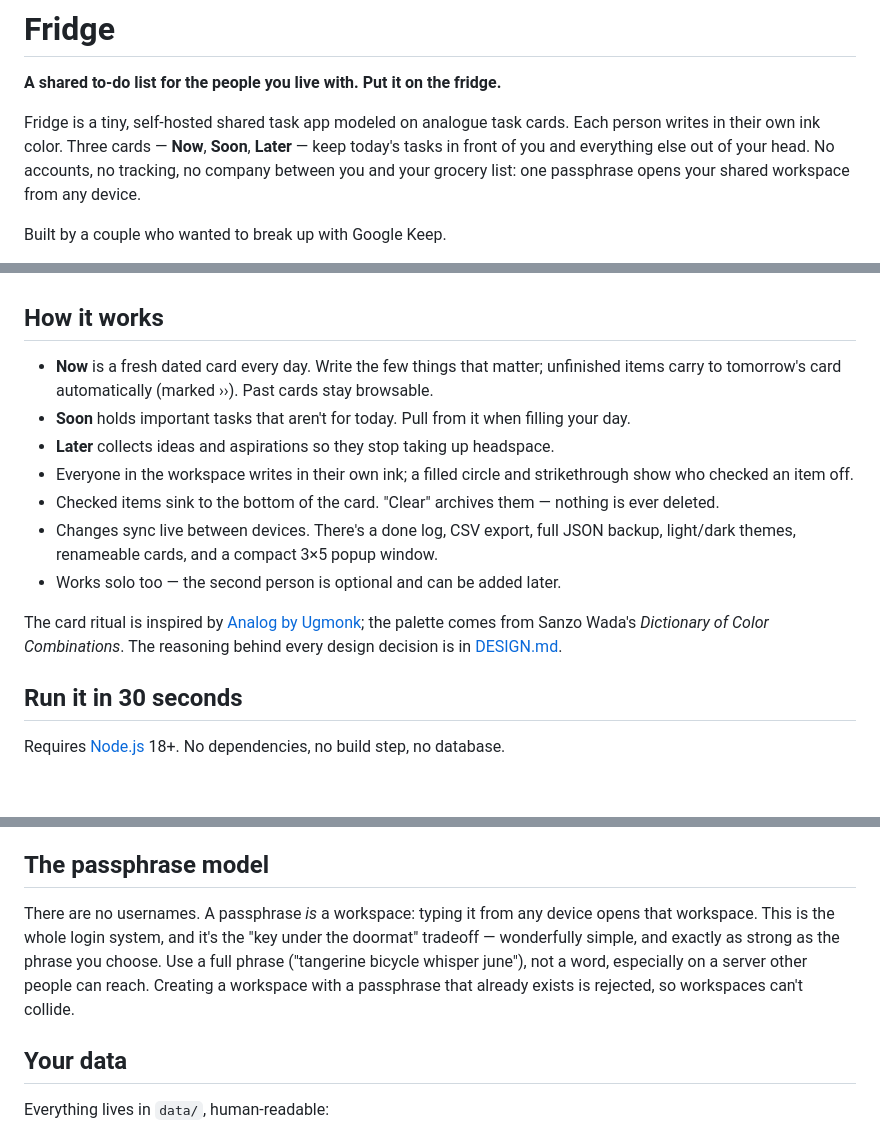
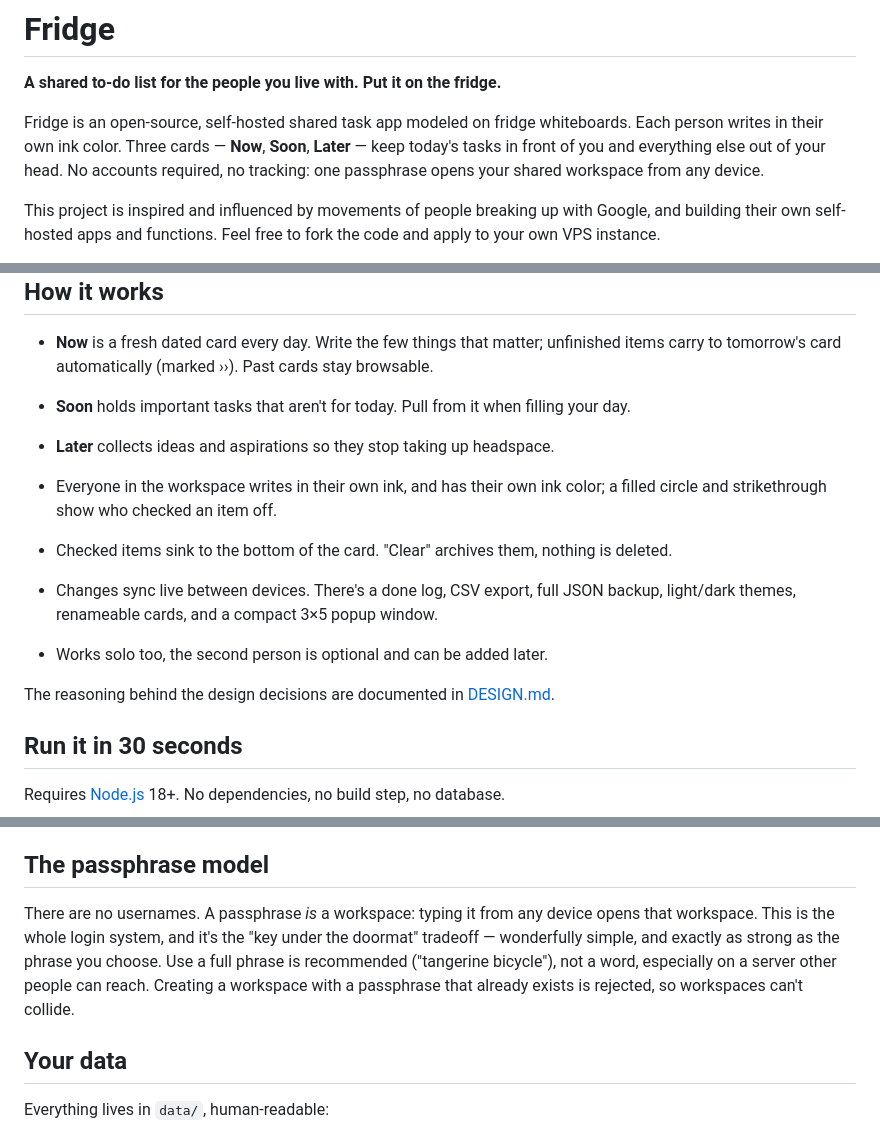
Before and after one commit to unfriendlyamendment/fridge, a Markdown page: README.md, 3 parts joined by grey strips. GitHub-like rendering; blank space fills up the shorter version.

Commit message:
Revise README for clarity and improved language
Updated the README to clarify the app's features and inspiration, and improved language for better readability.

```diff
--- a/README.md
+++ b/README.md
@@ -2,7 +2,7 @@
 
 **A shared to-do list for the people you live with. Put it on the fridge.**
 
-Fridge is a tiny, self-hosted shared task app modeled on analogue task cards. Each person writes in their own ink color. Three cards — **Now**, **Soon**, **Later** — keep today's tasks in front of you and everything else out of your head. No accounts, no tracking, no company between you and your grocery list: one passphrase opens your shared workspace from any device.
+Fridge is an open-source, self-hosted shared task app modeled on fridge whiteboards. Each person writes in their own ink color. Three cards — **Now**, **Soon**, **Later** — keep today's tasks in front of you and everything else out of your head. No accounts required, no tracking: one passphrase opens your shared workspace from any device.
 
-Built by a couple who wanted to break up with Google Keep.
+This project is inspired and influenced by movements of people breaking up with Google, and building their own self-hosted apps and functions. Feel free to fork the code and apply to your own VPS instance.
 
@@ -18,12 +16,13 @@ Shared lists shouldn't require a Google account, and your household's errands sh
 - **Now** is a fresh dated card every day. Write the few things that matter; unfinished items carry to tomorrow's card automatically (marked ››). Past cards stay browsable.
 - **Soon** holds important tasks that aren't for today. Pull from it when filling your day.
 - **Later** collects ideas and aspirations so they stop taking up headspace.
-- Everyone in the workspace writes in their own ink; a filled circle and strikethrough show who checked an item off.
-- Checked items sink to the bottom of the card. "Clear" archives them — nothing is ever deleted.
+
+- Everyone in the workspace writes in their own ink, and has their own ink color; a filled circle and strikethrough show who checked an item off.
+- Checked items sink to the bottom of the card. "Clear" archives them, nothing is deleted.
 - Changes sync live between devices. There's a done log, CSV export, full JSON backup, light/dark themes, renameable cards, and a compact 3×5 popup window.
-- Works solo too — the second person is optional and can be added later.
+- Works solo too, the second person is optional and can be added later.
 
-The card ritual is inspired by [Analog by Ugmonk](https://ugmonk.com/pages/analog); the palette comes from Sanzo Wada's *Dictionary of Color Combinations*. The reasoning behind every design decision is in [DESIGN.md](DESIGN.md).
+The reasoning behind the design decisions are documented in [DESIGN.md](DESIGN.md).
 
 ## Run it in 30 seconds
 
@@ -41,7 +40,7 @@ Options: `PORT=8080 node server.js`, `DATA_DIR=/somewhere node server.js`, `TZ=A
 
 ## The passphrase model
 
-There are no usernames. A passphrase *is* a workspace: typing it from any device opens that workspace. This is the whole login system, and it's the "key under the doormat" tradeoff — wonderfully simple, and exactly as strong as the phrase you choose. Use a full phrase ("tangerine bicycle whisper june"), not a word, especially on a server other people can reach. Creating a workspace with a passphrase that already exists is rejected, so workspaces can't collide.
+There are no usernames. A passphrase *is* a workspace: typing it from any device opens that workspace. This is the whole login system, and it's the "key under the doormat" tradeoff — wonderfully simple, and exactly as strong as the phrase you choose. Use a full phrase is recommended ("tangerine bicycle"), not a word, especially on a server other people can reach. Creating a workspace with a passphrase that already exists is rejected, so workspaces can't collide.
 
 ## Your data
 
```
Also changed, not shown: other parts of README.md (+0 -2 lines).
